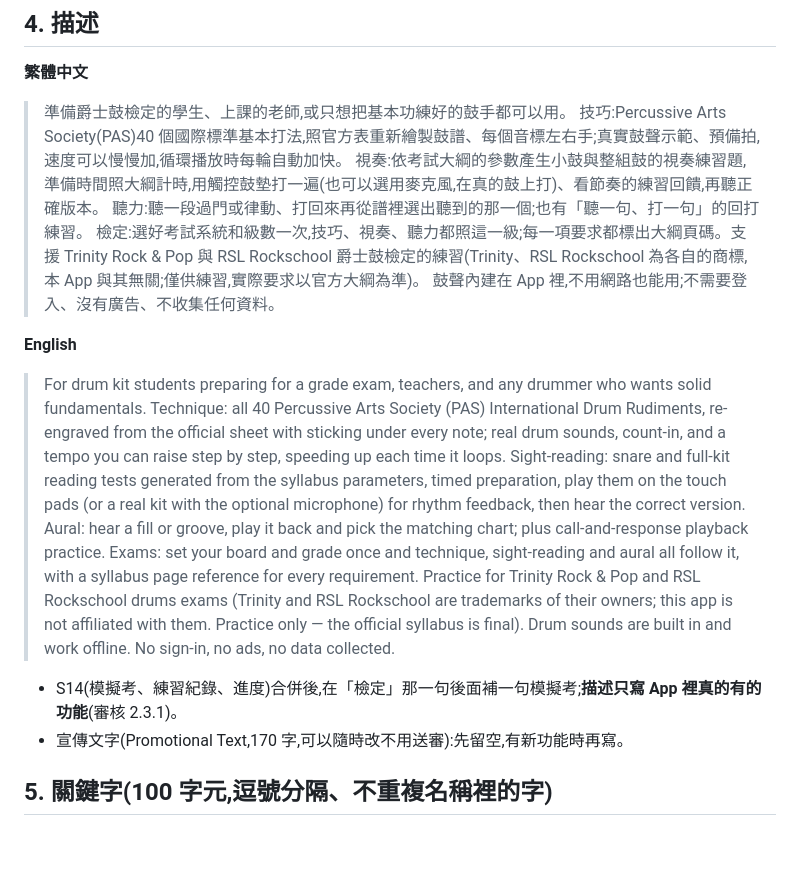
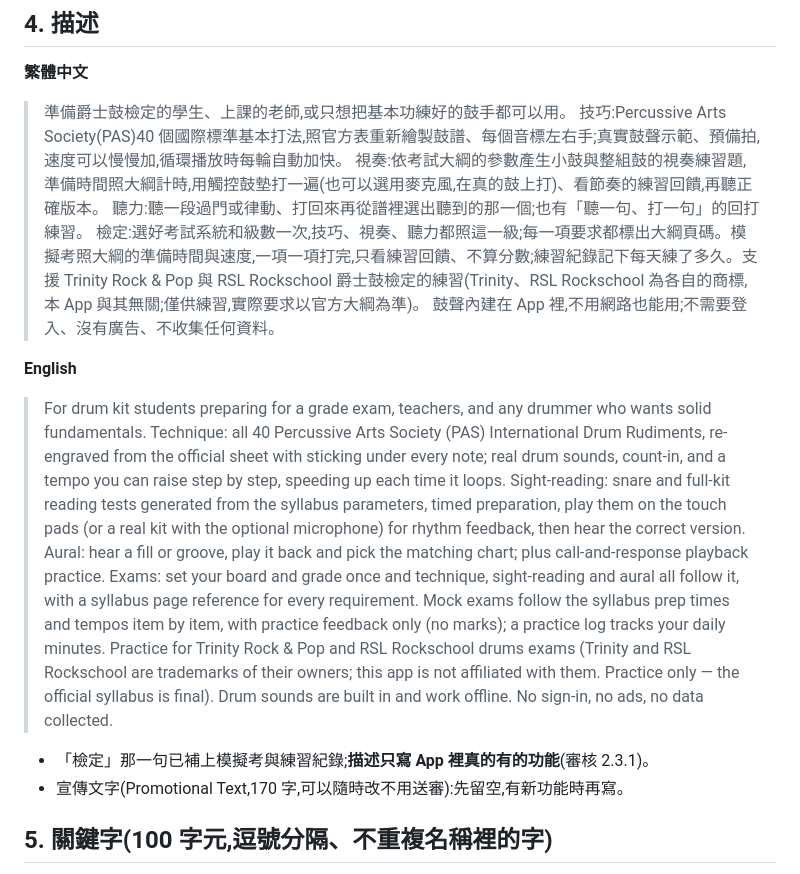
Before and after one commit to stevenmusic/DrumDrill, a Markdown page: docs/APPSTORE.md, the part around the change. Drawn GitHub-style; blank space fills up the shorter version.

Commit message:
APPSTORE:描述的「檢定」那一句補上模擬考與練習紀錄(中英)
Co-Authored-By: Claude Opus 5.5 <noreply@anthropic.com>
Claude-Session: https://claude.ai/code/session_01XEC8cM42XKsswjC2i4KaEw

```diff
--- a/docs/APPSTORE.md
+++ b/docs/APPSTORE.md
@@ -43,7 +43,7 @@
 > 技巧:Percussive Arts Society(PAS)40 個國際標準基本打法,照官方表重新繪製鼓譜、每個音標左右手;真實鼓聲示範、預備拍,速度可以慢慢加,循環播放時每輪自動加快。
 > 視奏:依考試大綱的參數產生小鼓與整組鼓的視奏練習題,準備時間照大綱計時,用觸控鼓墊打一遍(也可以選用麥克風,在真的鼓上打)、看節奏的練習回饋,再聽正確版本。
 > 聽力:聽一段過門或律動、打回來再從譜裡選出聽到的那一個;也有「聽一句、打一句」的回打練習。
-> 檢定:選好考試系統和級數一次,技巧、視奏、聽力都照這一級;每一項要求都標出大綱頁碼。支援 Trinity Rock & Pop 與 RSL Rockschool 爵士鼓檢定的練習(Trinity、RSL Rockschool 為各自的商標,本 App 與其無關;僅供練習,實際要求以官方大綱為準)。
+> 檢定:選好考試系統和級數一次,技巧、視奏、聽力都照這一級;每一項要求都標出大綱頁碼。模擬考照大綱的準備時間與速度,一項一項打完,只看練習回饋、不算分數;練習紀錄記下每天練了多久。支援 Trinity Rock & Pop 與 RSL Rockschool 爵士鼓檢定的練習(Trinity、RSL Rockschool 為各自的商標,本 App 與其無關;僅供練習,實際要求以官方大綱為準)。
 > 鼓聲內建在 App 裡,不用網路也能用;不需要登入、沒有廣告、不收集任何資料。
 
 **English**
@@ -51,10 +51,10 @@
 > Technique: all 40 Percussive Arts Society (PAS) International Drum Rudiments, re-engraved from the official sheet with sticking under every note; real drum sounds, count-in, and a tempo you can raise step by step, speeding up each time it loops.
 > Sight-reading: snare and full-kit reading tests generated from the syllabus parameters, timed preparation, play them on the touch pads (or a real kit with the optional microphone) for rhythm feedback, then hear the correct version.
 > Aural: hear a fill or groove, play it back and pick the matching chart; plus call-and-response playback practice.
-> Exams: set your board and grade once and technique, sight-reading and aural all follow it, with a syllabus page reference for every requirement. Practice for Trinity Rock & Pop and RSL Rockschool drums exams (Trinity and RSL Rockschool are trademarks of their owners; this app is not affiliated with them. Practice only — the official syllabus is final).
+> Exams: set your board and grade once and technique, sight-reading and aural all follow it, with a syllabus page reference for every requirement. Mock exams follow the syllabus prep times and tempos item by item, with practice feedback only (no marks); a practice log tracks your daily minutes. Practice for Trinity Rock & Pop and RSL Rockschool drums exams (Trinity and RSL Rockschool are trademarks of their owners; this app is not affiliated with them. Practice only — the official syllabus is final).
 > Drum sounds are built in and work offline. No sign-in, no ads, no data collected.
 
-- S14(模擬考、練習紀錄、進度)合併後,在「檢定」那一句後面補一句模擬考;**描述只寫 App 裡真的有的功能**(審核 2.3.1)。
+- 「檢定」那一句已補上模擬考與練習紀錄;**描述只寫 App 裡真的有的功能**(審核 2.3.1)。
 - 宣傳文字(Promotional Text,170 字,可以隨時改不用送審):先留空,有新功能時再寫。
 
 ## 5. 關鍵字(100 字元,逗號分隔、不重複名稱裡的字)
```
